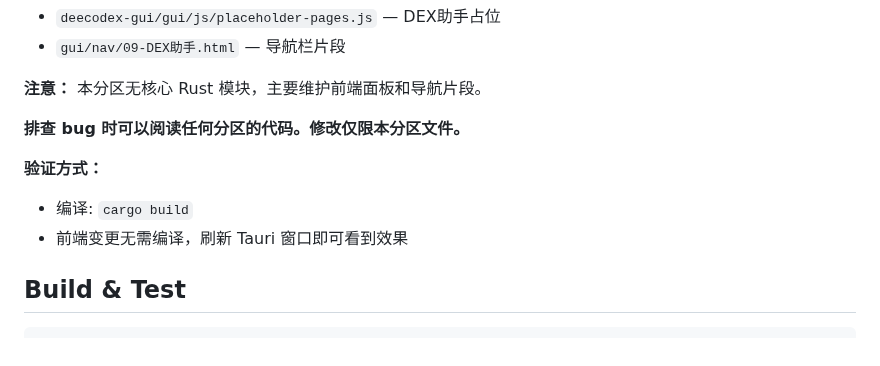
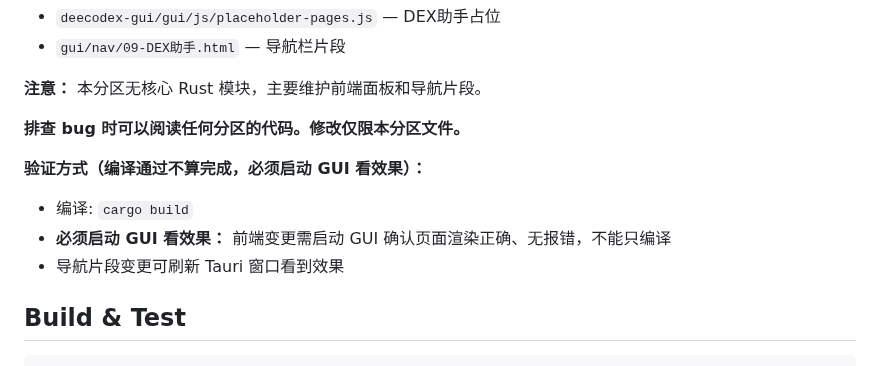
Before and after one commit to liguan-89/deecodex, a Markdown page: CLAUDE.md, the part around the change. Rendered like a GitHub page.

Commit message:
docs: 验证规则加入「不实测不算完成」

````diff
--- a/CLAUDE.md
+++ b/CLAUDE.md
@@ -18,9 +18,10 @@ This file provides guidance to Claude Code (claude.ai/code) when working with co
 
 **排查 bug 时可以阅读任何分区的代码。修改仅限本分区文件。**
 
-**验证方式：**
+**验证方式（编译通过不算完成，必须启动 GUI 看效果）：**
 - 编译: `cargo build`
-- 前端变更无需编译，刷新 Tauri 窗口即可看到效果
+- **必须启动 GUI 看效果：** 前端变更需启动 GUI 确认页面渲染正确、无报错，不能只编译
+- 导航片段变更可刷新 Tauri 窗口看到效果
 ## Build & Test
 
 ```
````
